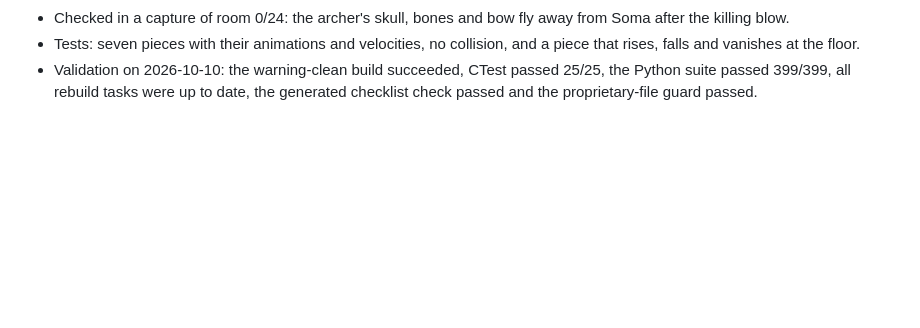
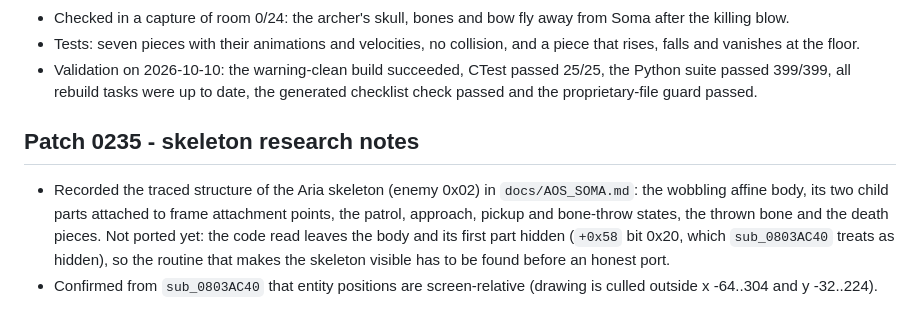
Before and after one commit to wozt/metroidvania, a Markdown page: docs/PROJECT_STATUS.md, the part around the change. Rendered like a GitHub page; blank space fills up the shorter version.

```diff
--- a/docs/PROJECT_STATUS.md
+++ b/docs/PROJECT_STATUS.md
@@ -2428,3 +2428,15 @@ No automatic reciprocal link or native engine encoder is implemented.
 - Validation on 2026-10-10: the warning-clean build succeeded, CTest passed
   25/25, the Python suite passed 399/399, all rebuild tasks were up to date,
   the generated checklist check passed and the proprietary-file guard passed.
+
+## Patch 0235 - skeleton research notes
+
+- Recorded the traced structure of the Aria skeleton (enemy 0x02) in
+  `docs/AOS_SOMA.md`: the wobbling affine body, its two child parts attached
+  to frame attachment points, the patrol, approach, pickup and bone-throw
+  states, the thrown bone and the death pieces. Not ported yet: the code read
+  leaves the body and its first part hidden (`+0x58` bit 0x20, which
+  `sub_0803AC40` treats as hidden), so the routine that makes the skeleton
+  visible has to be found before an honest port.
+- Confirmed from `sub_0803AC40` that entity positions are screen-relative
+  (drawing is culled outside x -64..304 and y -32..224).
```
Also changed, not shown: docs/AOS_SOMA.md (+30 -0 lines).
